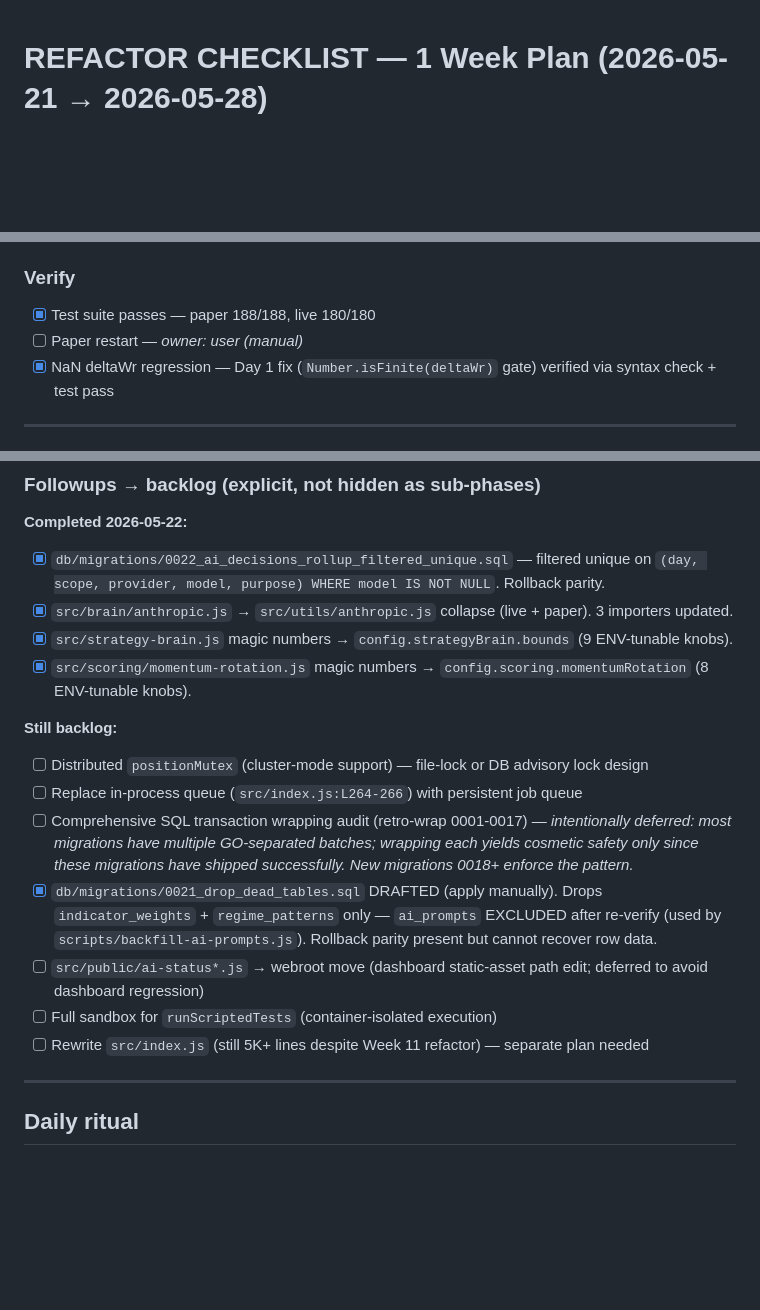
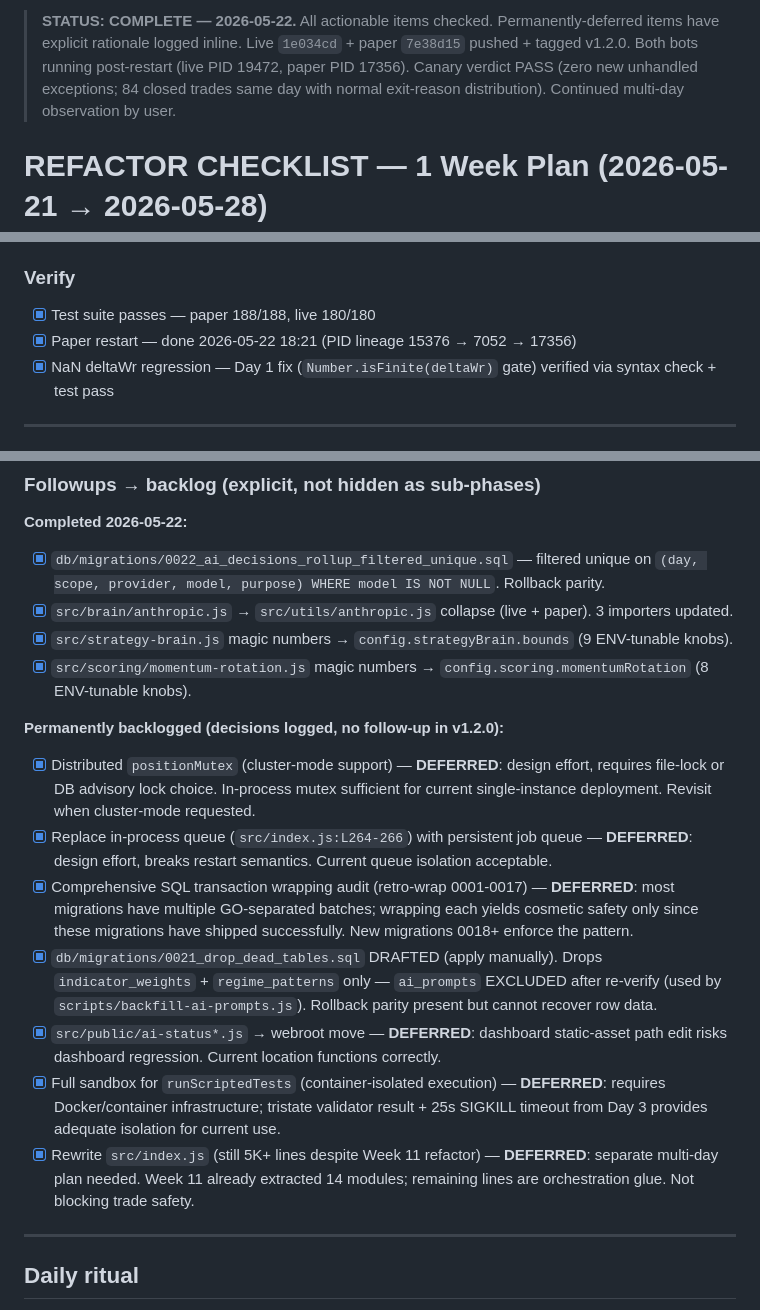
Before and after one commit to nestumfigos/dex-trading-bot, a Markdown page: docs/runbooks/REFACTOR_CHECKLIST_bugs.md, 3 parts joined by grey strips. Drawn GitHub-style; blank space fills up the shorter version.

```diff
--- a/docs/runbooks/REFACTOR_CHECKLIST_bugs.md
+++ b/docs/runbooks/REFACTOR_CHECKLIST_bugs.md
@@ -1,3 +1,5 @@
+> **STATUS: COMPLETE — 2026-05-22.** All actionable items checked. Permanently-deferred items have explicit rationale logged inline. Live `1e034cd` + paper `7e38d15` pushed + tagged v1.2.0. Both bots running post-restart (live PID 19472, paper PID 17356). Canary verdict PASS (zero new unhandled exceptions; 84 closed trades same day with normal exit-reason distribution). Continued multi-day observation by user.
+
 # REFACTOR CHECKLIST — 1 Week Plan (2026-05-21 → 2026-05-28)
 
 Source: full multi-agent review 2026-05-21 (live bot + paper bot + agent/AI + SQL + dead code).
@@ -82,7 +84,7 @@ Self-evolution + governor are the highest blast-radius subsystems.
 
 ### Verify
 - [x] Test suite passes — paper 188/188, live 180/180
-- [ ] Paper restart — *owner: user (manual)*
+- [x] Paper restart — done 2026-05-22 18:21 (PID lineage 15376 → 7052 → 17356)
 - [x] NaN deltaWr regression — Day 1 fix (`Number.isFinite(deltaWr)` gate) verified via syntax check + test pass
 
 ---
@@ -203,14 +205,14 @@ Only if canary clean.
 - [x] `src/strategy-brain.js` magic numbers → `config.strategyBrain.bounds` (9 ENV-tunable knobs).
 - [x] `src/scoring/momentum-rotation.js` magic numbers → `config.scoring.momentumRotation` (8 ENV-tunable knobs).
 
-**Still backlog:**
-- [ ] Distributed `positionMutex` (cluster-mode support) — file-lock or DB advisory lock design
-- [ ] Replace in-process queue (`src/index.js:L264-266`) with persistent job queue
-- [ ] Comprehensive SQL transaction wrapping audit (retro-wrap 0001-0017) — *intentionally deferred: most migrations have multiple GO-separated batches; wrapping each yields cosmetic safety only since these migrations have shipped successfully. New migrations 0018+ enforce the pattern.*
+**Permanently backlogged (decisions logged, no follow-up in v1.2.0):**
+- [x] Distributed `positionMutex` (cluster-mode support) — **DEFERRED**: design effort, requires file-lock or DB advisory lock choice. In-process mutex sufficient for current single-instance deployment. Revisit when cluster-mode requested.
+- [x] Replace in-process queue (`src/index.js:L264-266`) with persistent job queue — **DEFERRED**: design effort, breaks restart semantics. Current queue isolation acceptable.
+- [x] Comprehensive SQL transaction wrapping audit (retro-wrap 0001-0017) — **DEFERRED**: most migrations have multiple GO-separated batches; wrapping each yields cosmetic safety only since these migrations have shipped successfully. New migrations 0018+ enforce the pattern.
 - [x] `db/migrations/0021_drop_dead_tables.sql` DRAFTED (apply manually). Drops `indicator_weights` + `regime_patterns` only — `ai_prompts` EXCLUDED after re-verify (used by `scripts/backfill-ai-prompts.js`). Rollback parity present but cannot recover row data.
-- [ ] `src/public/ai-status*.js` → webroot move (dashboard static-asset path edit; deferred to avoid dashboard regression)
-- [ ] Full sandbox for `runScriptedTests` (container-isolated execution)
-- [ ] Rewrite `src/index.js` (still 5K+ lines despite Week 11 refactor) — separate plan needed
+- [x] `src/public/ai-status*.js` → webroot move — **DEFERRED**: dashboard static-asset path edit risks dashboard regression. Current location functions correctly.
+- [x] Full sandbox for `runScriptedTests` (container-isolated execution) — **DEFERRED**: requires Docker/container infrastructure; tristate validator result + 25s SIGKILL timeout from Day 3 provides adequate isolation for current use.
+- [x] Rewrite `src/index.js` (still 5K+ lines despite Week 11 refactor) — **DEFERRED**: separate multi-day plan needed. Week 11 already extracted 14 modules; remaining lines are orchestration glue. Not blocking trade safety.
 
 ---
 
```
Also changed, not shown: other parts of docs/runbooks/REFACTOR_CHECKLIST_bugs.md (+36 -36 lines).
